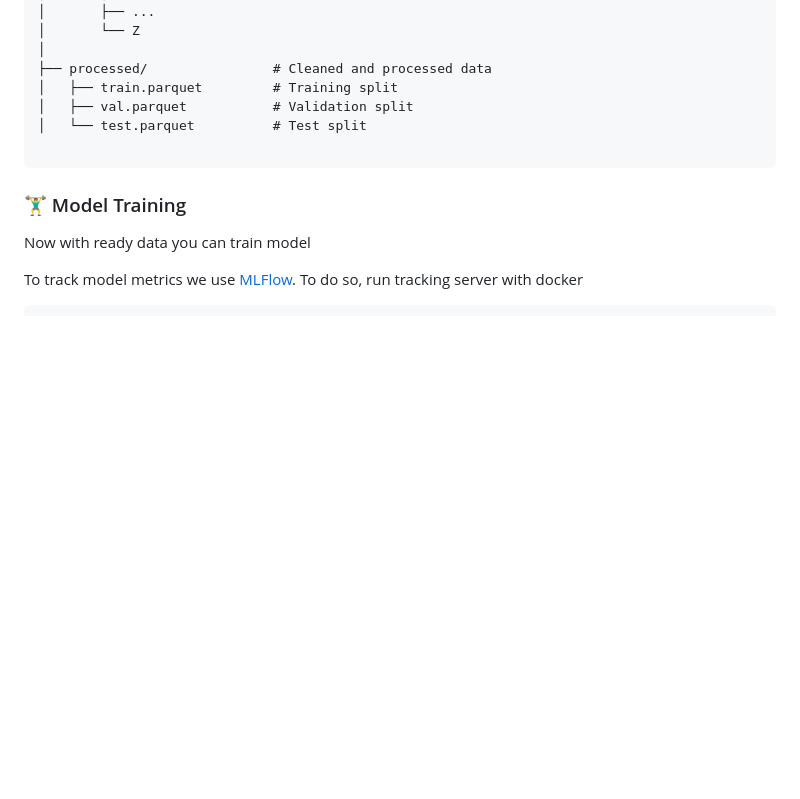
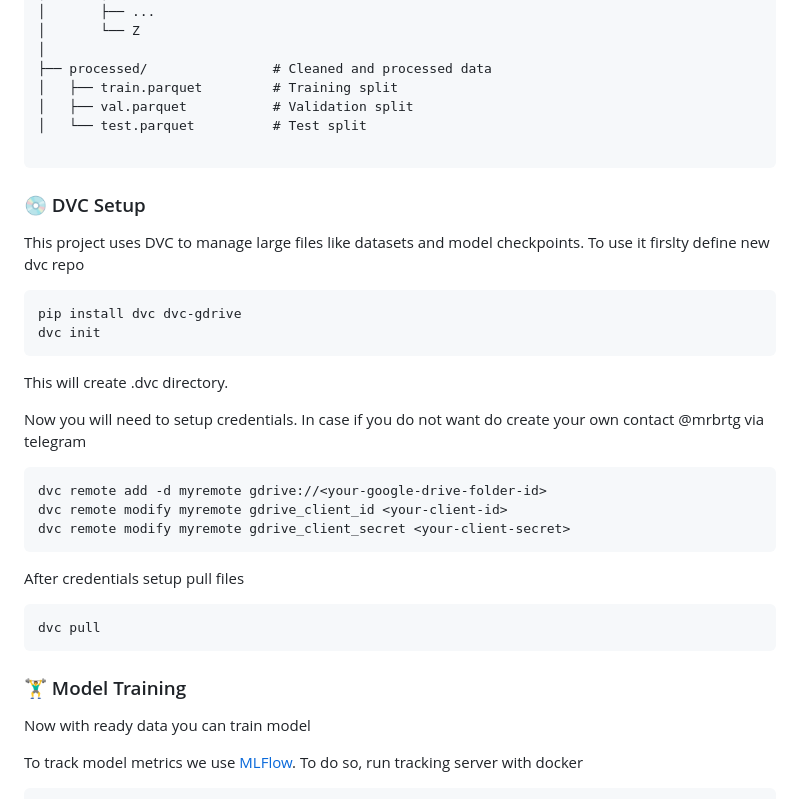
Before and after one commit to LowIQCoder/gesture_translate, a Markdown page: README.md, the part around the change. GitHub-like rendering; blank space fills up the shorter version.

````diff
--- a/README.md
+++ b/README.md
@@ -83,6 +83,26 @@ data/
 
 ```
 
+### 💿 DVC Setup
+This project uses DVC to manage large files like datasets and model checkpoints. To use it firslty define new dvc repo
+```
+pip install dvc dvc-gdrive
+dvc init
+```
+This will create .dvc directory.
+
+Now you will need to setup credentials. In case if you do not want do create your own contact @mrbrtg via telegram
+```bash
+dvc remote add -d myremote gdrive://<your-google-drive-folder-id>
+dvc remote modify myremote gdrive_client_id <your-client-id>
+dvc remote modify myremote gdrive_client_secret <your-client-secret>
+```
+
+After credentials setup pull files
+```bash
+dvc pull
+```
+
 ### 🏋️‍♂️ Model Training
 
 Now with ready data you can train model
````
